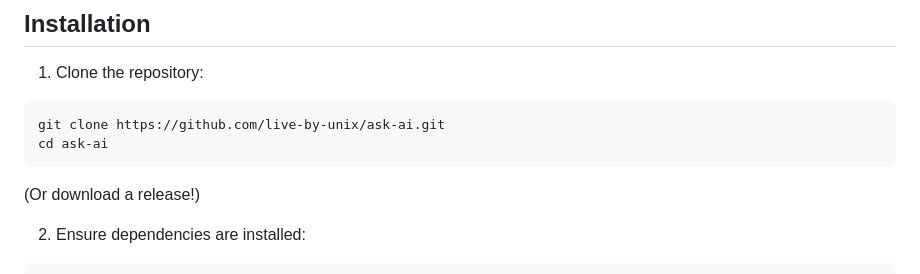
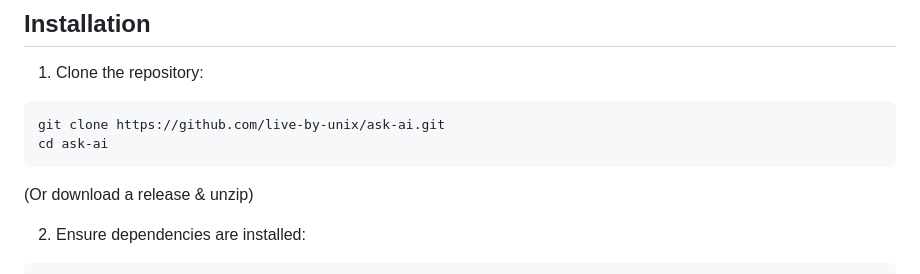
Before and after one commit to live-by-unix/ask-ai, a Markdown page: README.md, the part around the change. Drawn GitHub-style.

````diff
--- a/README.md
+++ b/README.md
@@ -27,7 +27,7 @@ A lightweight Bash CLI for AI API interactions.
 git clone https://github.com/live-by-unix/ask-ai.git
 cd ask-ai
 ```
-(Or download a release!)
+(Or download a release & unzip)
 
 2. Ensure dependencies are installed:
 ```bash
````
